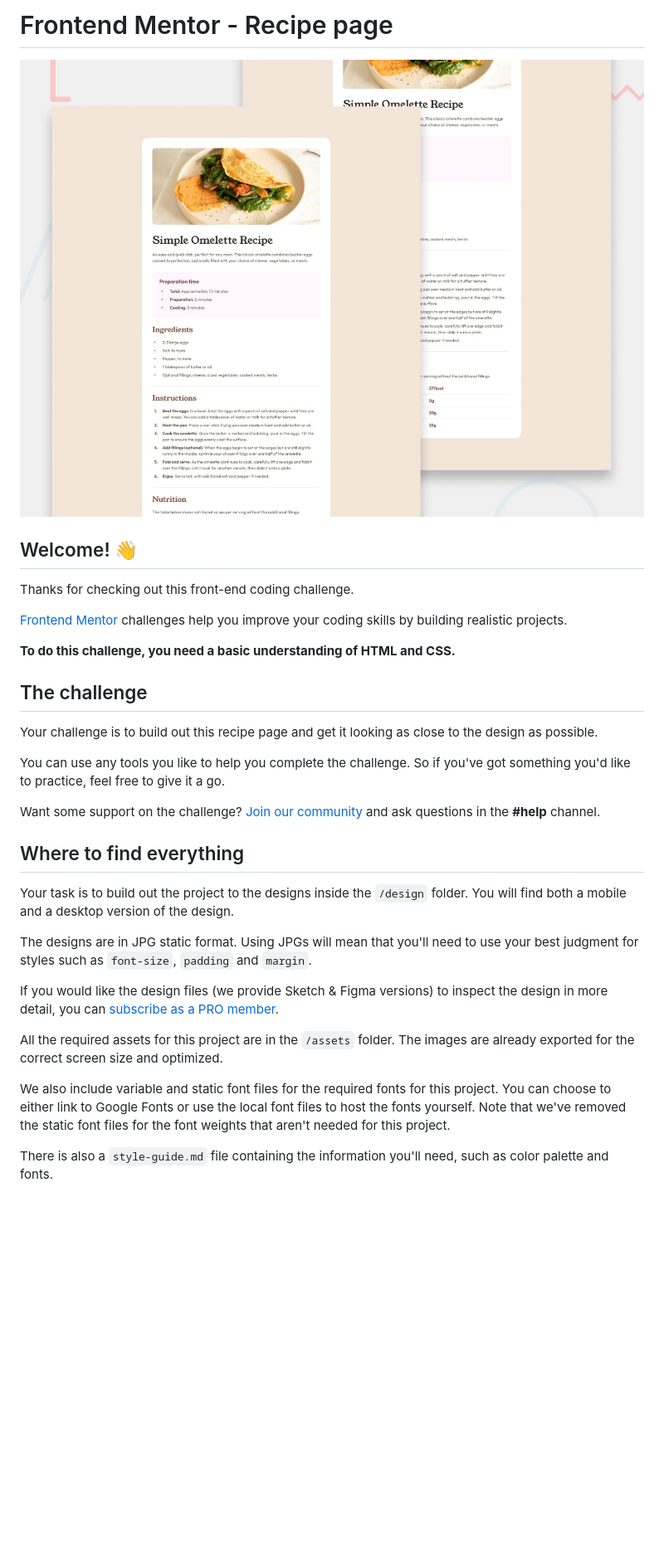
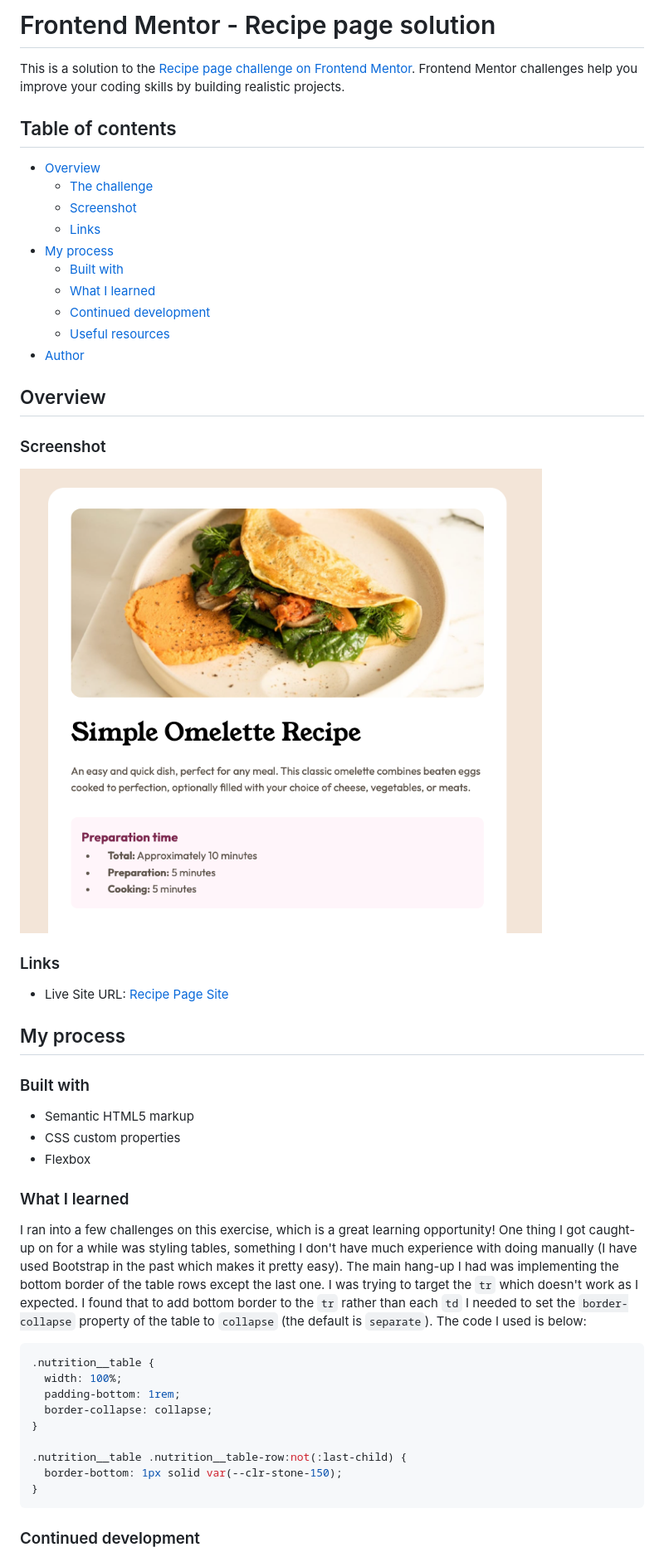
Before and after one commit to emil-raubach/frontendmentor, a Markdown page: recipe-page-main/README.md, the part around the change printed below. Shown: that part at 83% size. GitHub-like rendering; pictures changed too: recipe-page-main/screenshot.png (added); blank space fills up the shorter version.

Commit message:
Finished solution

````diff
--- a/recipe-page-main/README.md
+++ b/recipe-page-main/README.md
@@ -1,34 +1,53 @@
-# Frontend Mentor - Recipe page
+# Frontend Mentor - Recipe page solution
 
-![Design preview for the Recipe page coding challenge](./preview.jpg)
+This is a solution to the [Recipe page challenge on Frontend Mentor](https://www.frontendmentor.io/challenges/recipe-page-KiTsR8QQKm). Frontend Mentor challenges help you improve your coding skills by building realistic projects.
 
-## Welcome! 👋
+## Table of contents
 
-Thanks for checking out this front-end coding challenge.
+- [Overview](#overview)
+  - [The challenge](#the-challenge)
+  - [Screenshot](#screenshot)
+  - [Links](#links)
+- [My process](#my-process)
+  - [Built with](#built-with)
+  - [What I learned](#what-i-learned)
+  - [Continued development](#continued-development)
+  - [Useful resources](#useful-resources)
+- [Author](#author)
 
-[Frontend Mentor](https://www.frontendmentor.io) challenges help you improve your coding skills by building realistic projects.
+## Overview
 
-**To do this challenge, you need a basic understanding of HTML and CSS.**
+### Screenshot
 
-## The challenge
+![](./screenshot.png)
 
-Your challenge is to build out this recipe page and get it looking as close to the design as possible.
+### Links
 
-You can use any tools you like to help you complete the challenge. So if you've got something you'd like to practice, feel free to give it a go.
+- Live Site URL: [Recipe Page Site](https://subtle-fudge-cfb395.netlify.app/)
 
-Want some support on the challenge? [Join our community](https://www.frontendmentor.io/community) and ask questions in the **#help** channel.
+## My process
 
-## Where to find everything
+### Built with
 
-Your task is to build out the project to the designs inside the `/design` folder. You will find both a mobile and a desktop version of the design.
+- Semantic HTML5 markup
+- CSS custom properties
+- Flexbox
 
-The designs are in JPG static format. Using JPGs will mean that you'll need to use your best judgment for styles such as `font-size`, `padding` and `margin`.
+### What I learned
 
-If you would like the design files (we provide Sketch & Figma versions) to inspect the design in more detail, you can [subscribe as a PRO member](https://www.frontendmentor.io/pro).
+I ran into a few challenges on this exercise, which is a great learning opportunity! One thing I got caught-up on for a while was styling tables, something I don't have much experience with doing manually (I have used Bootstrap in the past which makes it pretty easy). The main hang-up I had was implementing the bottom border of the table rows except the last one. I was trying to target the `tr` which doesn't work as I expected. I found that to add bottom border to the `tr` rather than each `td` I needed to set the `border-collapse` property of the table to `collapse` (the default is `separate`). The code I used is below:
 
-All the required assets for this project are in the `/assets` folder. The images are already exported for the correct screen size and optimized.
+```css
+.nutrition__table {
+  width: 100%;
+  padding-bottom: 1rem;
+  border-collapse: collapse;
+}
 
-We also include variable and static font files for the required fonts for this project. You can choose to either link to Google Fonts or use the local font files to host the fonts yourself. Note that we've removed the static font files for the font weights that aren't needed for this project.
+.nutrition__table .nutrition__table-row:not(:last-child) {
+  border-bottom: 1px solid var(--clr-stone-150);
+}
+```
 
-There is also a `style-guide.md` file containing the information you'll need, such as color palette and fonts.
+### Continued development
 
````
Also changed, not shown: other parts of recipe-page-main/README.md (+11 -51 lines), recipe-page-main/README-template.md (deleted, +0 -104 lines), 1 other file.
